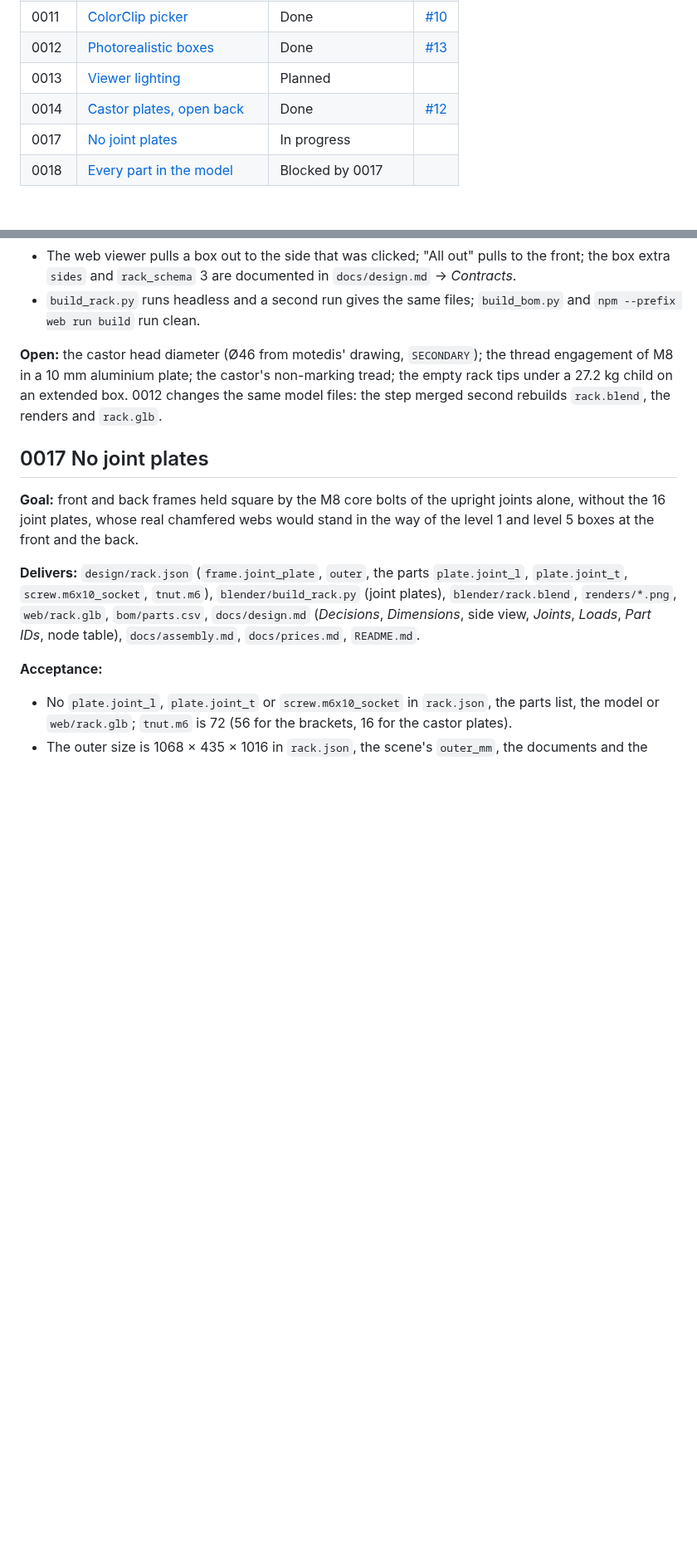
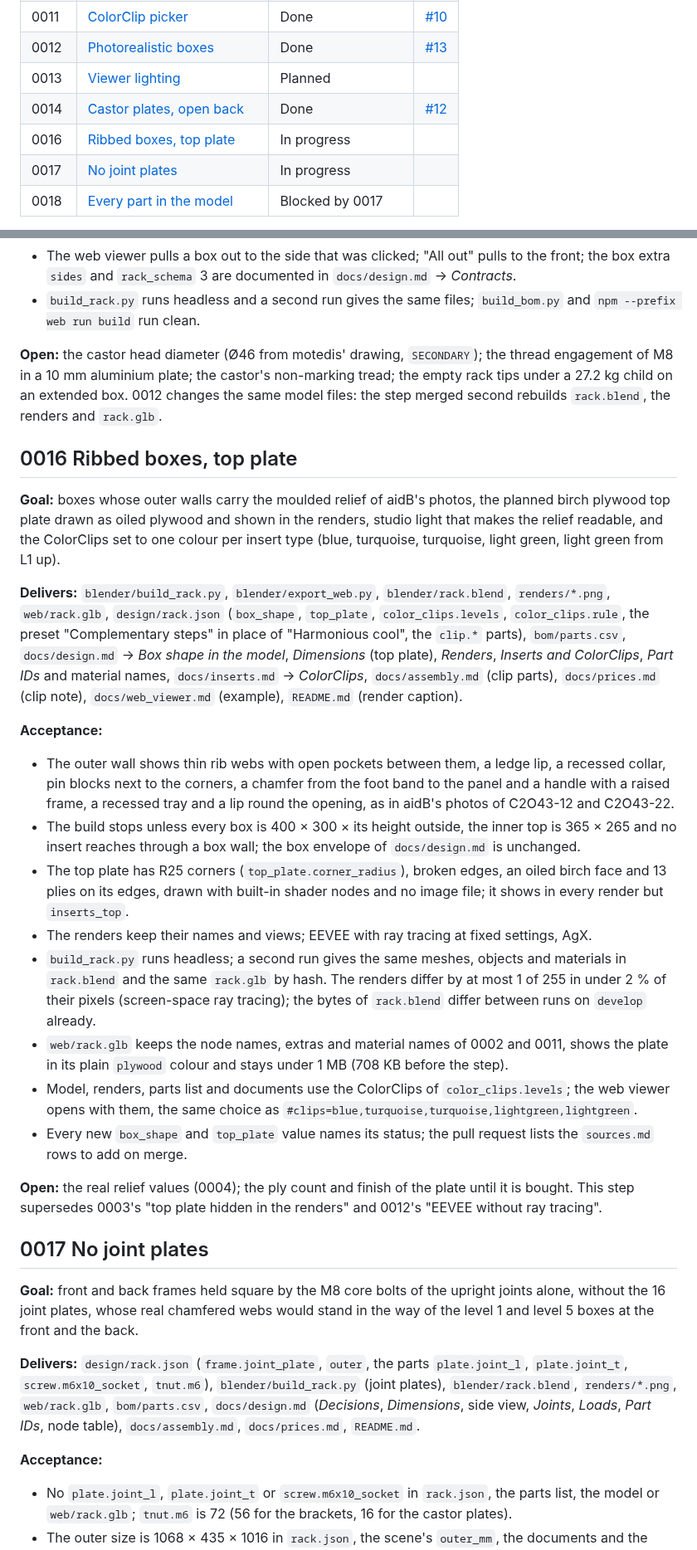
Before and after one commit to countzero/lego_eurobox_rack, a Markdown page: docs/roadmap.md, 2 parts joined by grey strips. Shown at 83% size. Drawn GitHub-style; blank space fills up the shorter version.

Commit message:
Add step 0016 to the roadmap
Ribbed boxes and the birch top plate in the renders, with the ColorClips set to one colour per insert type; the step's row and specification go in before its pull request so the parallel steps 0017 and 0018 see the ID taken.

```diff
--- a/docs/roadmap.md
+++ b/docs/roadmap.md
@@ -51,6 +51,7 @@ sorted by ID; the order of work follows from the status.
 | 0012 | [Photorealistic boxes](#0012-photorealistic-boxes)           | Done                 | [#13](https://github.com/countzero/lego_eurobox_rack/pull/13) |
 | 0013 | [Viewer lighting](#0013-viewer-lighting)                     | Planned              |                                                               |
 | 0014 | [Castor plates, open back](#0014-castor-plates-open-back)    | Done                 | [#12](https://github.com/countzero/lego_eurobox_rack/pull/12) |
+| 0016 | [Ribbed boxes, top plate](#0016-ribbed-boxes-top-plate)      | In progress          |                                                               |
 | 0017 | [No joint plates](#0017-no-joint-plates)                     | In progress          |                                                               |
 | 0018 | [Every part in the model](#0018-every-part-in-the-model)     | Blocked by 0017      |                                                               |
 
@@ -357,6 +358,57 @@ non-marking tread; the empty rack tips under a 27.2 kg child on an extended
 box. 0012 changes the same model files: the step merged second rebuilds
 `rack.blend`, the renders and `rack.glb`.
 
+## 0016 Ribbed boxes, top plate
+
+**Goal:** boxes whose outer walls carry the moulded relief of aidB's photos,
+the planned birch plywood top plate drawn as oiled plywood and shown in the
+renders, studio light that makes the relief readable, and the ColorClips set
+to one colour per insert type (blue, turquoise, turquoise, light green, light
+green from L1 up).
+
+**Delivers:** `blender/build_rack.py`, `blender/export_web.py`,
+`blender/rack.blend`, `renders/*.png`, `web/rack.glb`, `design/rack.json`
+(`box_shape`, `top_plate`, `color_clips.levels`, `color_clips.rule`, the
+preset "Complementary steps" in place of "Harmonious cool", the `clip.*`
+parts), `bom/parts.csv`, `docs/design.md` → *Box shape in the model*,
+*Dimensions* (top plate), *Renders*, *Inserts and ColorClips*, *Part IDs* and
+material names, `docs/inserts.md` → *ColorClips*, `docs/assembly.md` (clip
+parts), `docs/prices.md` (clip note), `docs/web_viewer.md` (example),
+`README.md` (render caption).
+
+**Acceptance:**
+
+- The outer wall shows thin rib webs with open pockets between them, a ledge
+  lip, a recessed collar, pin blocks next to the corners, a
+  chamfer from the foot band to the panel and a handle with a raised frame, a
+  recessed tray and a lip round the opening, as in aidB's photos of C2O43-12
+  and C2O43-22.
+- The build stops unless every box is 400 × 300 × its height outside, the
+  inner top is 365 × 265 and no insert reaches through a box wall; the box
+  envelope of `docs/design.md` is unchanged.
+- The top plate has R25 corners (`top_plate.corner_radius`), broken edges, an
+  oiled birch face and 13 plies on its edges, drawn with built-in shader nodes
+  and no image file; it shows in every render but `inserts_top`.
+- The renders keep their names and views; EEVEE with ray tracing at fixed
+  settings, AgX.
+- `build_rack.py` runs headless; a second run gives the same meshes, objects
+  and materials in `rack.blend` and the same `rack.glb` by hash. The renders
+  differ by at most 1 of 255 in under 2 % of their pixels (screen-space ray
+  tracing); the bytes of `rack.blend` differ between runs on `develop`
+  already.
+- `web/rack.glb` keeps the node names, extras and material names of 0002 and
+  0011, shows the plate in its plain `plywood` colour and stays under 1 MB
+  (708 KB before the step).
+- Model, renders, parts list and documents use the ColorClips of
+  `color_clips.levels`; the web viewer opens with them, the same choice as
+  `#clips=blue,turquoise,turquoise,lightgreen,lightgreen`.
+- Every new `box_shape` and `top_plate` value names its status; the pull
+  request lists the `sources.md` rows to add on merge.
+
+**Open:** the real relief values (0004); the ply count and finish of the plate
+until it is bought. This step supersedes 0003's "top plate hidden in the
+renders" and 0012's "EEVEE without ray tracing".
+
 ## 0017 No joint plates
 
 **Goal:** front and back frames held square by the M8 core bolts of the
```
